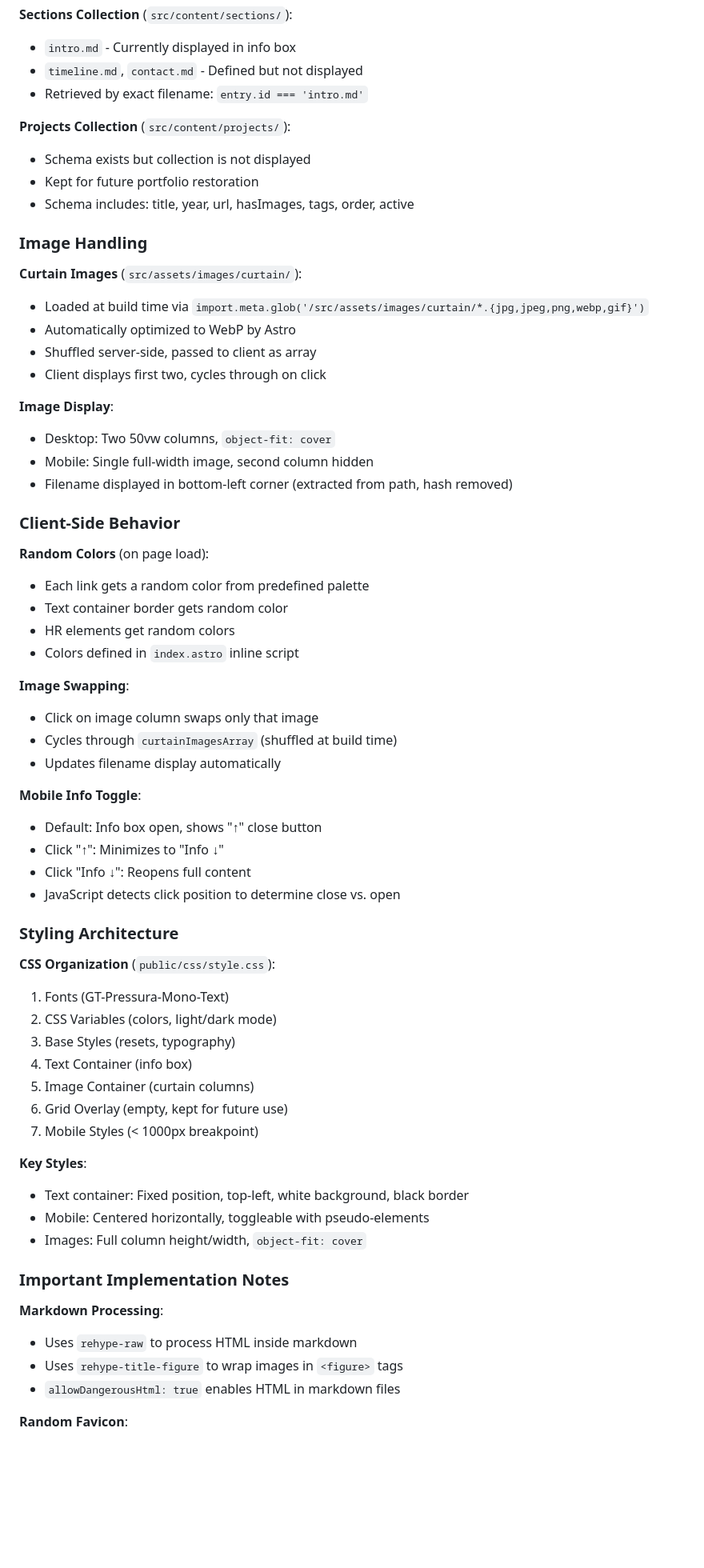
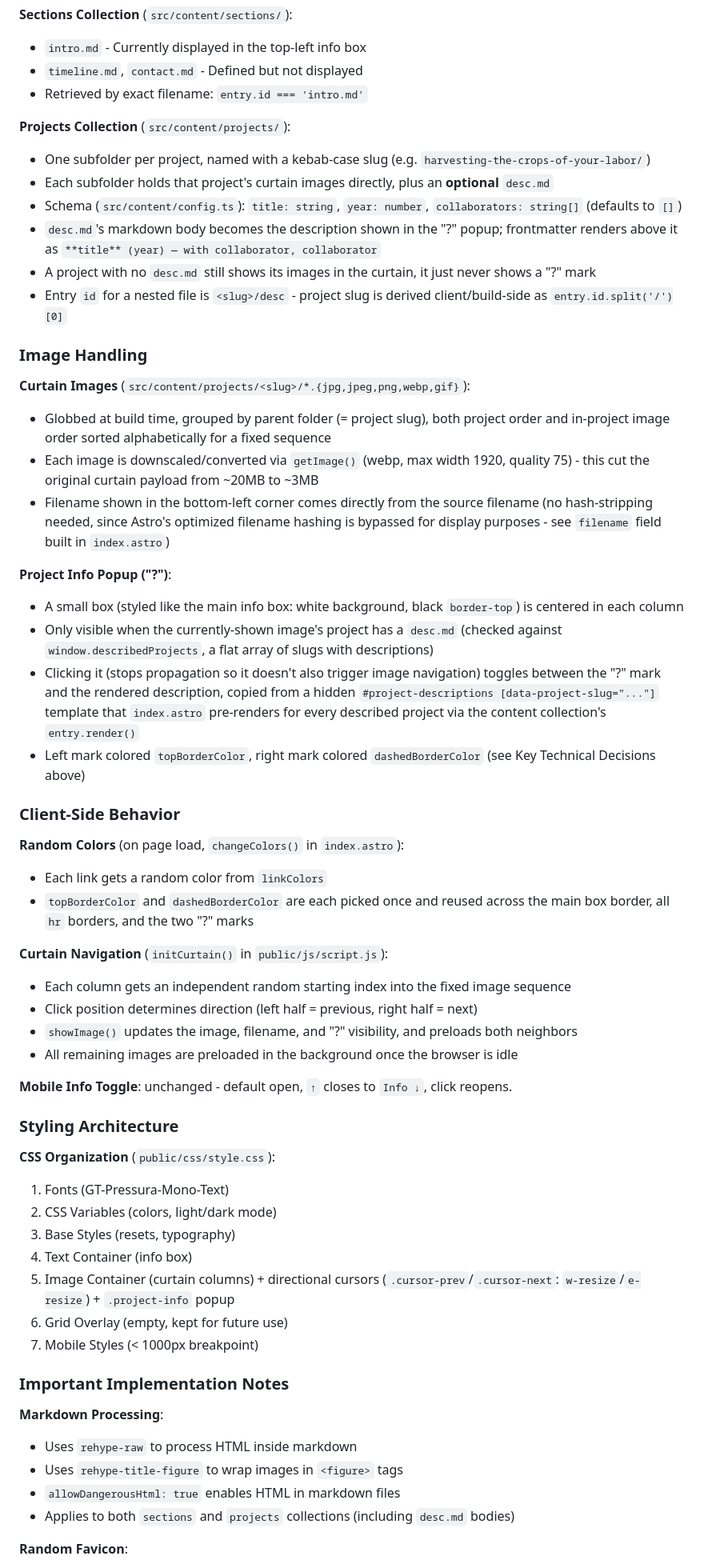
Before and after one commit to schnavy/PF_25, a Markdown page: CLAUDE.md, the part around one of its changes. Shown at 80% size. Rendered like a GitHub page; blank space fills up the shorter version.

Commit message:
Update CLAUDE.md to reflect current project structure

```diff
--- a/CLAUDE.md
+++ b/CLAUDE.md
@@ -64,44 +70,42 @@ The site uses Astro Content Collections, though most are not currently active:
 **Sections Collection** (`src/content/sections/`):
-- `intro.md` - Currently displayed in info box
+- `intro.md` - Currently displayed in the top-left info box
 - `timeline.md`, `contact.md` - Defined but not displayed
 - Retrieved by exact filename: `entry.id === 'intro.md'`
 
 **Projects Collection** (`src/content/projects/`):
-- Schema exists but collection is not displayed
-- Kept for future portfolio restoration
-- Schema includes: title, year, url, hasImages, tags, order, active
+- One subfolder per project, named with a kebab-case slug (e.g. `harvesting-the-crops-of-your-labor/`)
+- Each subfolder holds that project's curtain images directly, plus an **optional** `desc.md`
+- Schema (`src/content/config.ts`): `title: string`, `year: number`, `collaborators: string[]` (defaults to `[]`)
+- `desc.md`'s markdown body becomes the description shown in the "?" popup; frontmatter renders above it as `**title** (year) — with collaborator, collaborator`
+- A project with no `desc.md` still shows its images in the curtain, it just never shows a "?" mark
+- Entry `id` for a nested file is `<slug>/desc` - project slug is derived client/build-side as `entry.id.split('/')[0]`
 
 ### Image Handling
 
-**Curtain Images** (`src/assets/images/curtain/`):
-- Loaded at build time via `import.meta.glob('/src/assets/images/curtain/*.{jpg,jpeg,png,webp,gif}')`
-- Automatically optimized to WebP by Astro
-- Shuffled server-side, passed to client as array
-- Client displays first two, cycles through on click
+**Curtain Images** (`src/content/projects/<slug>/*.{jpg,jpeg,png,webp,gif}`):
+- Globbed at build time, grouped by parent folder (= project slug), both project order and in-project image order sorted alphabetically for a fixed sequence
+- Each image is downscaled/converted via `getImage()` (webp, max width 1920, quality 75) - this cut the original curtain payload from ~20MB to ~3MB
+- Filename shown in the bottom-left corner comes directly from the source filename (no hash-stripping needed, since Astro's optimized filename hashing is bypassed for display purposes - see `filename` field built in `index.astro`)
 
-**Image Display**:
-- Desktop: Two 50vw columns, `object-fit: cover`
-- Mobile: Single full-width image, second column hidden
-- Filename displayed in bottom-left corner (extracted from path, hash removed)
+**Project Info Popup ("?")**:
+- A small box (styled like the main info box: white background, black `border-top`) is centered in each column
+- Only visible when the currently-shown image's project has a `desc.md` (checked against `window.describedProjects`, a flat array of slugs with descriptions)
+- Clicking it (stops propagation so it doesn't also trigger image navigation) toggles between the "?" mark and the rendered description, copied from a hidden `#project-descriptions [data-project-slug="..."]` template that `index.astro` pre-renders for every described project via the content collection's `entry.render()`
+- Left mark colored `topBorderColor`, right mark colored `dashedBorderColor` (see Key Technical Decisions above)
 
 ### Client-Side Behavior
 
-**Random Colors** (on page load):
-- Each link gets a random color from predefined palette
-- Text container border gets random color
-- HR elements get random colors
-- Colors defined in `index.astro` inline script
+**Random Colors** (on page load, `changeColors()` in `index.astro`):
+- Each link gets a random color from `linkColors`
+- `topBorderColor` and `dashedBorderColor` are each picked once and reused across the main box border, all `hr` borders, and the two "?" marks
 
-**Image Swapping**:
-- Click on image column swaps only that image
-- Cycles through `curtainImagesArray` (shuffled at build time)
-- Updates filename display automatically
+**Curtain Navigation** (`initCurtain()` in `public/js/script.js`):
+- Each column gets an independent random starting index into the fixed image sequence
+- Click position determines direction (left half = previous, right half = next)
+- `showImage()` updates the image, filename, and "?" visibility, and preloads both neighbors
+- All remaining images are preloaded in the background once the browser is idle
 
-**Mobile Info Toggle**:
-- Default: Info box open, shows "↑" close button
-- Click "↑": Minimizes to "Info ↓"
-- Click "Info ↓": Reopens full content
-- JavaScript detects click position to determine close vs. open
+**Mobile Info Toggle**: unchanged - default open, `↑` closes to `Info ↓`, click reopens.
 
 ### Styling Architecture
 
@@ -110,14 +114,9 @@ The site uses Astro Content Collections, though most are not currently active:
 2. CSS Variables (colors, light/dark mode)
 3. Base Styles (resets, typography)
 4. Text Container (info box)
-5. Image Container (curtain columns)
+5. Image Container (curtain columns) + directional cursors (`.cursor-prev`/`.cursor-next`: `w-resize`/`e-resize`) + `.project-info` popup
 6. Grid Overlay (empty, kept for future use)
 7. Mobile Styles (< 1000px breakpoint)
-
-**Key Styles**:
-- Text container: Fixed position, top-left, white background, black border
-- Mobile: Centered horizontally, toggleable with pseudo-elements
-- Images: Full column height/width, `object-fit: cover`
 
 ### Important Implementation Notes
 
@@ -125,6 +124,7 @@ The site uses Astro Content Collections, though most are not currently active:
 - Uses `rehype-raw` to process HTML inside markdown
 - Uses `rehype-title-figure` to wrap images in `<figure>` tags
 - `allowDangerousHtml: true` enables HTML in markdown files
+- Applies to both `sections` and `projects` collections (including `desc.md` bodies)
 
 **Random Favicon**:
 - 6 favicon files (`favicon_0.png` through `favicon_5.png`)
```
Also changed, not shown: other parts of CLAUDE.md (+35 -29 lines).
